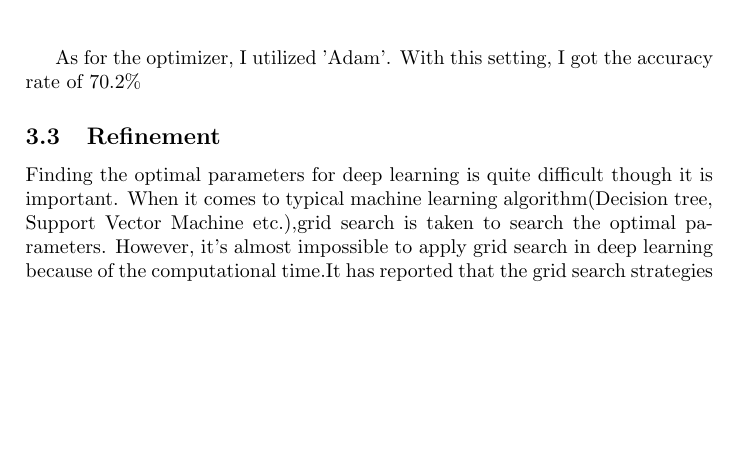
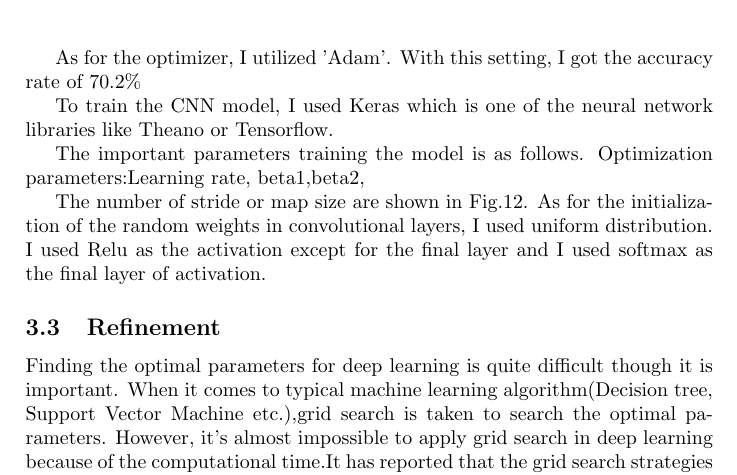
Before and after one commit to RyosukeHonda/Machine-Learning-ND, a LaTeX document (Project5/Tex file/capstone.tex, which reads Project5/Tex file/Tex_Section3/Implementation.tex): part of page 12 of 17, cut so that both start at the same text, the shorter picture padded with empty space. Compiled offline with pdfLaTeX.

Commit message:
Add additional explanation on Implementation

```diff
--- a/Project5/Tex file/Tex_Section3/Implementation.tex
+++ b/Project5/Tex file/Tex_Section3/Implementation.tex
@@ -20,3 +20,12 @@ The architecture of the model is the following.
 
 As for the optimizer, I utilized 'Adam'.
 With this setting, I got the accuracy rate of 70.2\%
+
+To train the CNN model, I used Keras which is one of the neural network libraries like Theano or Tensorflow.
+
+The important parameters training the model is as follows.
+Optimization parameters:Learning rate, beta1,beta2,
+
+The number of stride or map size are shown in Fig.12.
+As for the initialization of the random weights in convolutional layers, I used uniform distribution.
+I used Relu as the activation except for the final layer and I used softmax as the final layer of activation.
```
Also changed, not shown: Project5/Tex file/capstone.pdf, 5 other files.
